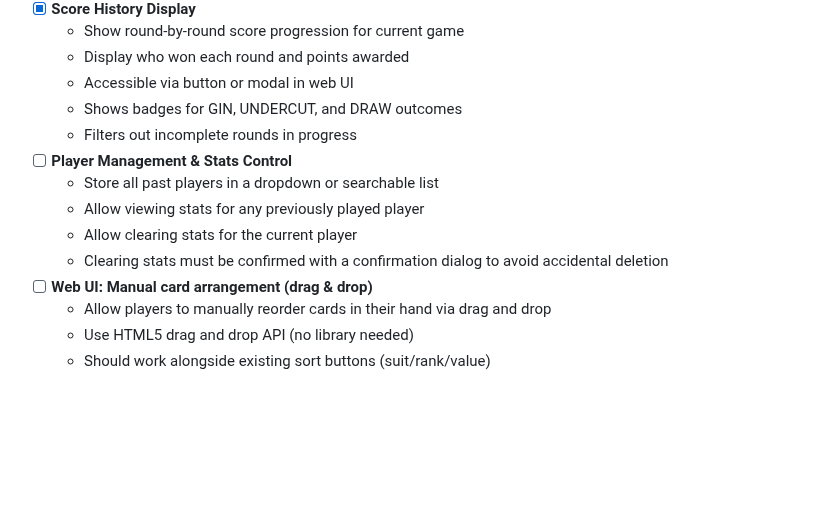
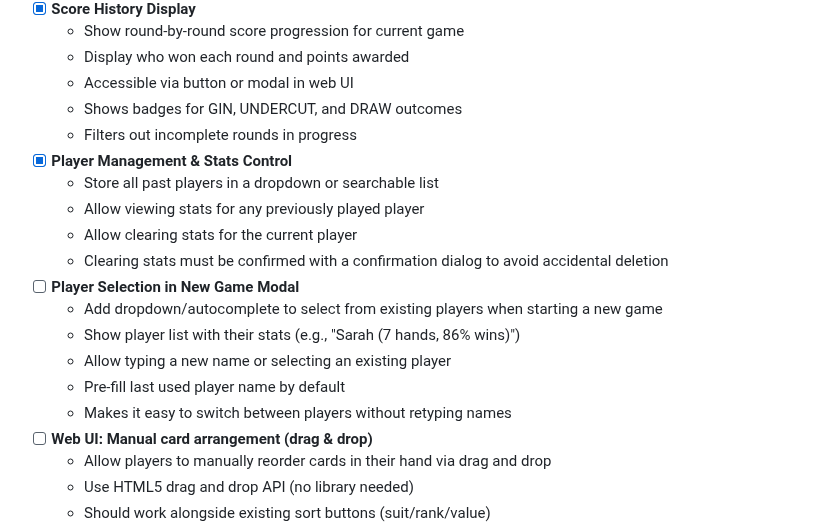
Before and after one commit to grahamsinger/gin-rummy, a Markdown page: TODO.md, the part around the change. Rendered like a GitHub page; blank space fills up the shorter version.

Commit message:
Add TODO: Player selection in New Game modal
Add feature request to allow selecting from existing players when
starting a new game, similar to the stats viewer dropdown. This would
show all previous players with their stats and allow easy switching
between players without retyping names.

```diff
--- a/TODO.md
+++ b/TODO.md
@@ -157,11 +157,17 @@ uv run gin-simulate --ai1-type learning --ai1-model models/learning_ai.pt --ai2-
   - Accessible via button or modal in web UI
   - Shows badges for GIN, UNDERCUT, and DRAW outcomes
   - Filters out incomplete rounds in progress
-- [ ] **Player Management & Stats Control**
+- [x] **Player Management & Stats Control**
   - Store all past players in a dropdown or searchable list
   - Allow viewing stats for any previously played player
   - Allow clearing stats for the current player
   - Clearing stats must be confirmed with a confirmation dialog to avoid accidental deletion
+- [ ] **Player Selection in New Game Modal**
+  - Add dropdown/autocomplete to select from existing players when starting a new game
+  - Show player list with their stats (e.g., "Sarah (7 hands, 86% wins)")
+  - Allow typing a new name or selecting an existing player
+  - Pre-fill last used player name by default
+  - Makes it easy to switch between players without retyping names
 - [ ] **Web UI: Manual card arrangement (drag & drop)**
   - Allow players to manually reorder cards in their hand via drag and drop
   - Use HTML5 drag and drop API (no library needed)
```
